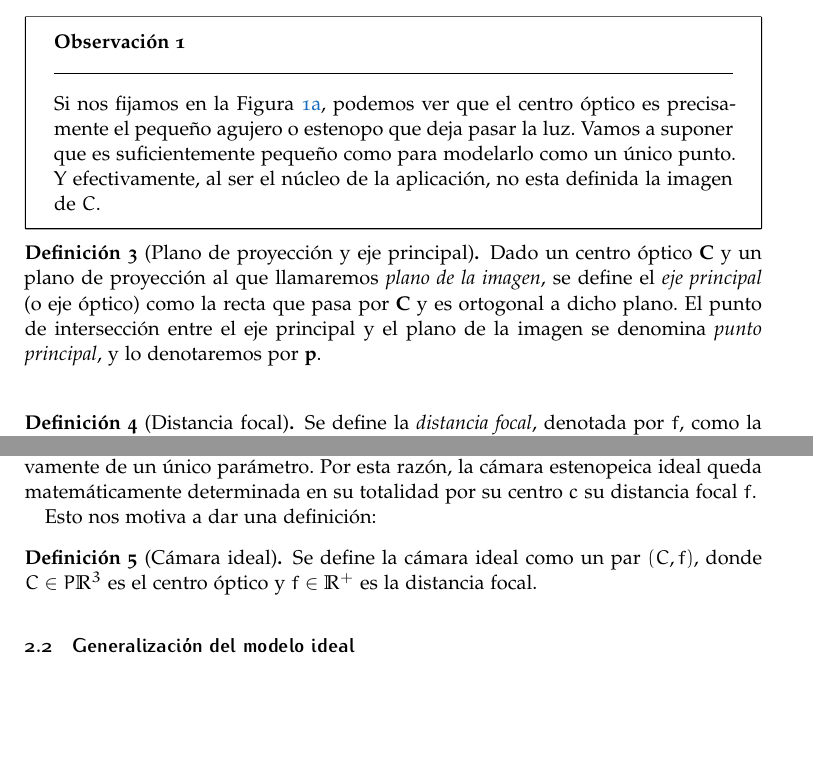
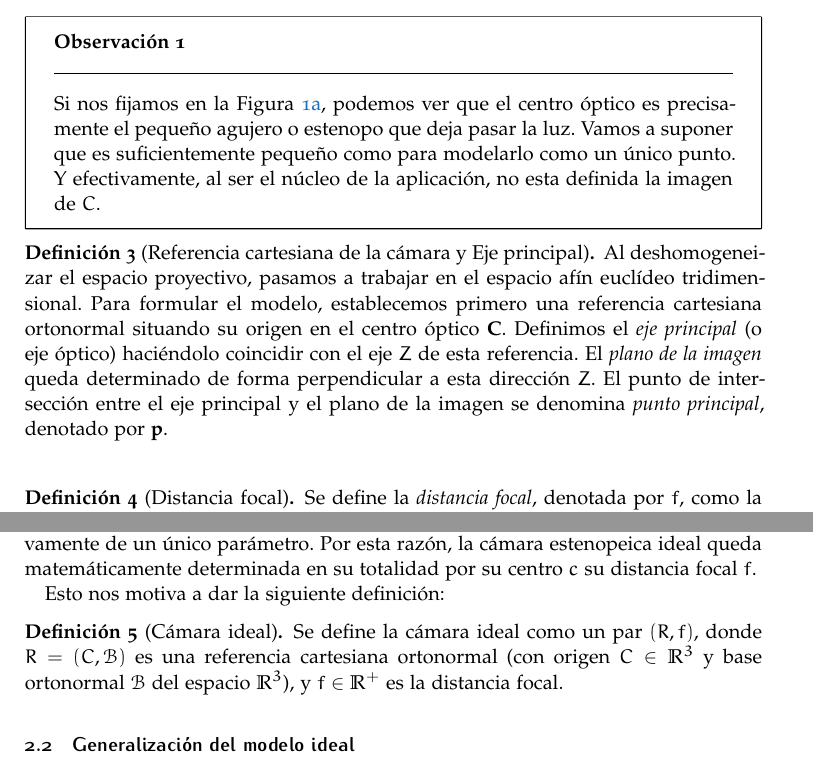
Before and after one commit to Abo05/Geometria-epipolar, a LaTeX document (Teoria/geometria_epipolar.tex): two parts of pages 4 and 5 of 10, joined at a grey line, cut so that both start at the same text, the shorter picture padded with empty space. Compiled offline with pdfLaTeX.

Commit message:
Corregido lo que señalo Jonatan

```diff
--- a/Teoria/geometria_epipolar.tex
+++ b/Teoria/geometria_epipolar.tex
@@ -299,8 +299,8 @@ Para modelar matemáticamente esta proyección, vamos a definir primero un par d
     Si nos fijamos en la Figura \ref{fig:pinhole_fisica}, podemos ver que el centro óptico es precisamente el pequeño agujero o estenopo que deja pasar la luz. Vamos a suponer que es suficientemente pequeño como para modelarlo como un único punto. Y efectivamente, al ser el núcleo de la aplicación, no esta definida la imagen de $C$.
 \end{observacion}
 
-\begin{definition}[Plano de proyección y eje principal]
-    Dado un centro óptico $\mathbf{C}$ y un plano de proyección al que llamaremos \textit{plano de la imagen}, se define el \textit{eje principal} (o eje óptico) como la recta que pasa por $\mathbf{C}$ y es ortogonal a dicho plano. El punto de intersección entre el eje principal y el plano de la imagen se denomina \textit{punto principal}, y lo denotaremos por $\mathbf{p}$.
+\begin{definition}[Referencia cartesiana de la cámara y Eje principal]
+    Al deshomogeneizar el espacio proyectivo, pasamos a trabajar en el espacio afín euclídeo tridimensional. Para formular el modelo, establecemos primero una referencia cartesiana ortonormal situando su origen en el centro óptico $\mathbf{C}$. Definimos el \textit{eje principal} (o eje óptico) haciéndolo coincidir con el eje $Z$ de esta referencia. El \textit{plano de la imagen} queda determinado de forma perpendicular a esta dirección $Z$. El punto de intersección entre el eje principal y el plano de la imagen se denomina \textit{punto principal}, denotado por $\mathbf{p}$.
 \end{definition}
 \vspace{2ex}
 
@@ -398,10 +398,10 @@ Z \\
 
 Fijado el sistema de referencia en el centro óptico, la matriz $P_0$ depende exclusivamente de un único parámetro. Por esta razón, la cámara estenopeica ideal queda matemáticamente determinada en su totalidad por su centro $c$ su distancia focal $f$.
 
-Esto nos motiva a dar una definición:
+Esto nos motiva a dar la siguiente definición:
 
 \begin{definition}[Cámara ideal]
-    Se define la cámara ideal como un par $(C, f)$, donde $C \in P\mathbb{R}^3$ es el centro óptico y $f \in \mathbb{R}^+$ es la distancia focal.
+    Se define la cámara ideal como un par $(R, f)$, donde $R = (C, \mathcal{B})$ es una referencia cartesiana ortonormal (con origen $C \in \mathbb{R}^3$ y base ortonormal $\mathcal{B}$ del espacio $\mathbb{R}^3$), y $f \in \mathbb{R}^+$ es la distancia focal.
 \end{definition}
 
 \subsection{Generalización del modelo ideal}
```
Also changed, not shown: main.tex (deleted, +0 -14 lines), Teoria/geometria_epipolar.pdf.
